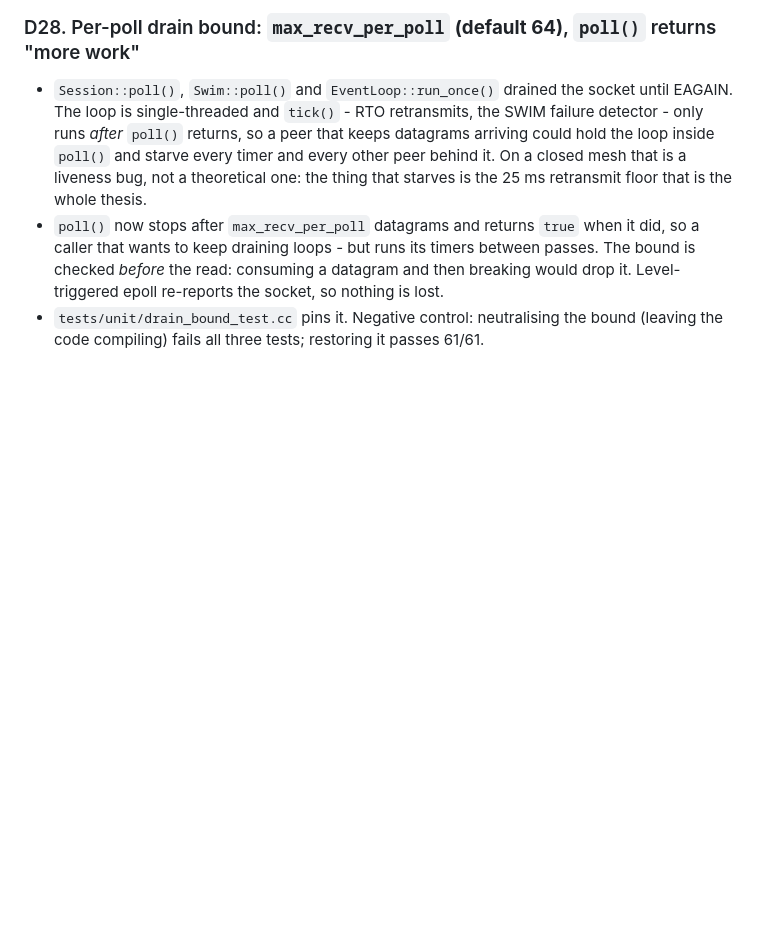
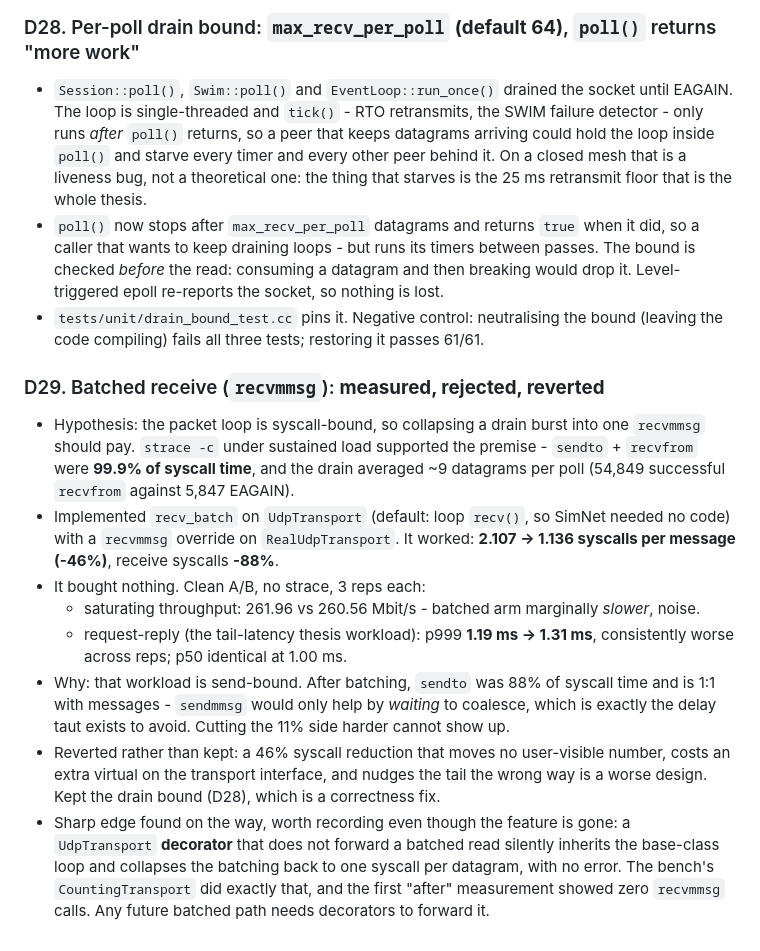
Before and after one commit to lgoyal6/taut, a Markdown page: docs/DECISIONS.md, the part around the change. Rendered like a GitHub page; blank space fills up the shorter version.

Commit message:
Record D29: batched receive with recvmmsg, measured, rejected and reverted
The hypothesis was reasonable and the premise checked out: strace -c under
sustained load put sendto plus recvfrom at 99.9% of syscall time, and the
drain averaged about 9 datagrams per poll. Collapsing a burst into one
recvmmsg should have paid.

It was implemented and it worked as a mechanism: 2.107 to 1.136 syscalls
per message, a 46% cut, with receive syscalls down 88%. It bought nothing
a user can see. Saturating throughput was 261.96 against 260.56 Mbit/s,
inside noise with the batched arm marginally slower, and on the
request-reply workload that is the actual tail-latency thesis, p999 got
consistently worse, 1.19 ms to 1.31 ms, with p50 identical.

The reason is in the numbers: that workload is send-bound, and after
batching sendto was 88% of syscall time and is 1:1 with messages.
sendmmsg could only help by waiting to coalesce, which is exactly the
delay taut exists to avoid, so cutting the remaining 11% harder cannot
show up.

Reverted rather than kept. A 46% syscall reduction that moves no
user-visible number, costs an extra virtual on the transport interface,
and nudges the tail the wrong way is a worse design than not having it.

The record also keeps the sharp edge found on the way, because it will
bite the next person who tries: a UdpTransport decorator that does not
forward a batched read silently inherits the base-class loop and collapses
batching back to one syscall per datagram, with no error anywhere. The
bench's CountingTransport did exactly that, which is why the first "after"
measurement showed zero recvmmsg calls.

Documentation only. 61/61 ctest unchanged.

```diff
--- a/docs/DECISIONS.md
+++ b/docs/DECISIONS.md
@@ -166,3 +166,28 @@ the rest are recorded factually because the alternative was simply worse.
   drop it. Level-triggered epoll re-reports the socket, so nothing is lost.
 - `tests/unit/drain_bound_test.cc` pins it. Negative control: neutralising the bound
   (leaving the code compiling) fails all three tests; restoring it passes 61/61.
+
+### D29. Batched receive (`recvmmsg`): **measured, rejected, reverted**
+- Hypothesis: the packet loop is syscall-bound, so collapsing a drain burst into one
+  `recvmmsg` should pay. `strace -c` under sustained load supported the premise -
+  `sendto` + `recvfrom` were **99.9% of syscall time**, and the drain averaged ~9
+  datagrams per poll (54,849 successful `recvfrom` against 5,847 EAGAIN).
+- Implemented `recv_batch` on `UdpTransport` (default: loop `recv()`, so SimNet needed no
+  code) with a `recvmmsg` override on `RealUdpTransport`. It worked: **2.107 → 1.136
+  syscalls per message (-46%)**, receive syscalls **-88%**.
+- It bought nothing. Clean A/B, no strace, 3 reps each:
+  - saturating throughput: 261.96 vs 260.56 Mbit/s - batched arm marginally *slower*, noise.
+  - request-reply (the tail-latency thesis workload): p999 **1.19 ms → 1.31 ms**,
+    consistently worse across reps; p50 identical at 1.00 ms.
+- Why: that workload is send-bound. After batching, `sendto` was 88% of syscall time and
+  is 1:1 with messages - `sendmmsg` would only help by *waiting* to coalesce, which is
+  exactly the delay taut exists to avoid. Cutting the 11% side harder cannot show up.
+- Reverted rather than kept: a 46% syscall reduction that moves no user-visible number,
+  costs an extra virtual on the transport interface, and nudges the tail the wrong way is
+  a worse design. Kept the drain bound (D28), which is a correctness fix.
+- Sharp edge found on the way, worth recording even though the feature is gone: a
+  `UdpTransport` **decorator** that does not forward a batched read silently inherits the
+  base-class loop and collapses the batching back to one syscall per datagram, with no
+  error. The bench's `CountingTransport` did exactly that, and the first "after"
+  measurement showed zero `recvmmsg` calls. Any future batched path needs decorators to
+  forward it.
```
